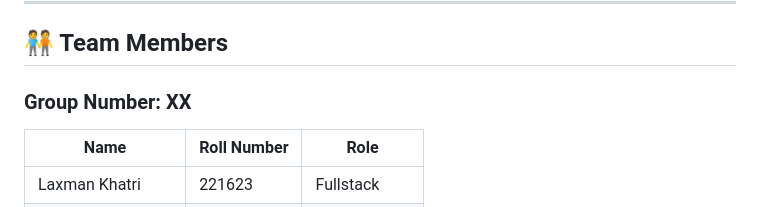
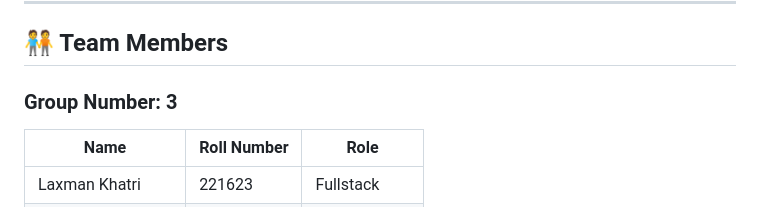
Before and after one commit to Nepal-College-of-Information-Technology/project-work-group_15, a Markdown page: README.md, the part around the change. Drawn GitHub-style.

```diff
--- a/README.md
+++ b/README.md
@@ -11,7 +11,7 @@
 ---
 
 ## 🧑‍🤝‍🧑 Team Members
-### Group Number: XX
+### Group Number: 3
 | Name               | Roll Number | Role            |
 |--------------------|-------------|-----------------|
 | Laxman Khatri      | 221623          | Fullstack    |
```
